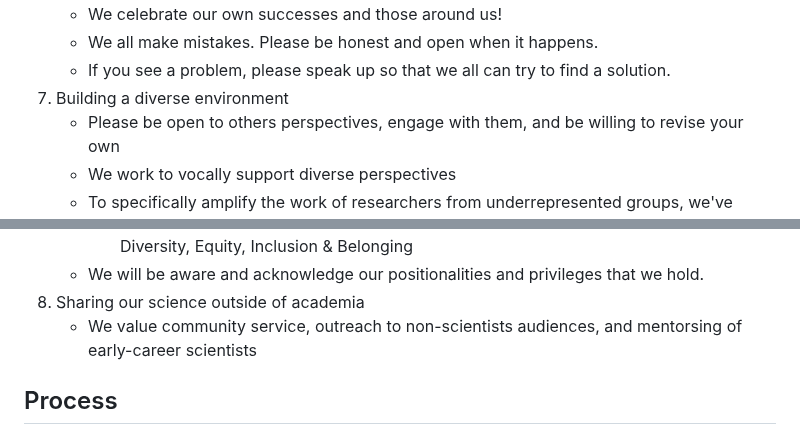
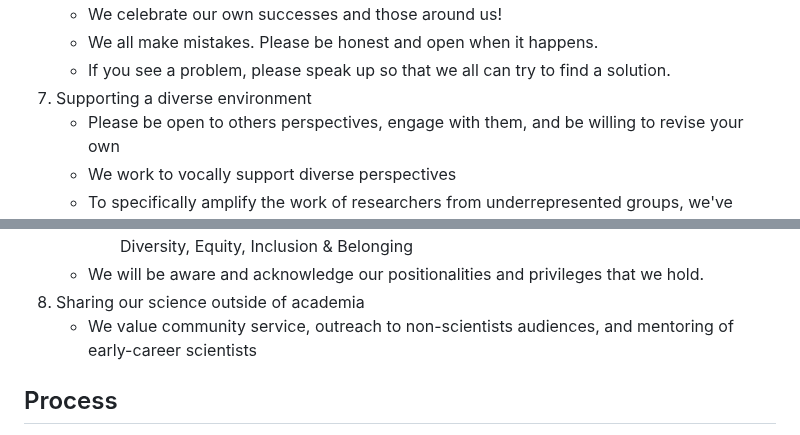
Before and after one commit to pinskylab/how_we_work, a Markdown page: working_agreement.md, 2 parts joined by grey strips. Drawn GitHub-style.

Commit message:
Update working_agreement.md with Maya's suggestions
Specifically:
- There is a typo in 'mentoring' in line 39
- Maybe 'Supporting' a diverse environment instead of 'building'

```diff
--- a/working_agreement.md
+++ b/working_agreement.md
@@ -26,7 +26,7 @@
     - We celebrate our own successes and those around us!
     - We all make mistakes. Please be honest and open when it happens.
     - If you see a problem, please speak up so that we all can try to find a solution.
-1. Building a diverse environment
+1. Supporting a diverse environment
     - Please be open to others perspectives, engage with them, and be willing to revise your own
     - We work to vocally support diverse perspectives
     - To specifically amplify the work of researchers from underrepresented groups, we've committed to
@@ -38,7 +38,7 @@
        - We will have biannual lab meetings to discuss our progress and future work in Diversity, Equity, Inclusion & Belonging
     - We will be aware and acknowledge our positionalities and privileges that we hold.
 1. Sharing our science outside of academia
-    - We value community service, outreach to non-scientists audiences, and mentorsing of early-career scientists
+    - We value community service, outreach to non-scientists audiences, and mentoring of early-career scientists
 
 ## Process
 
```
